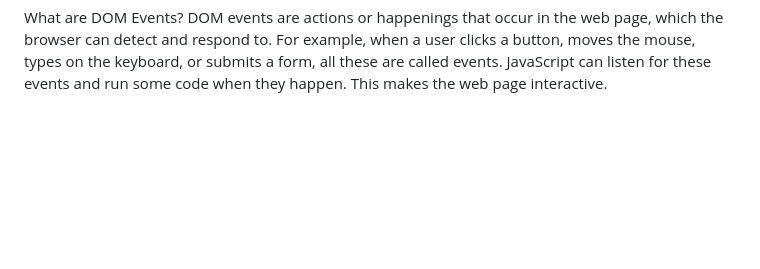
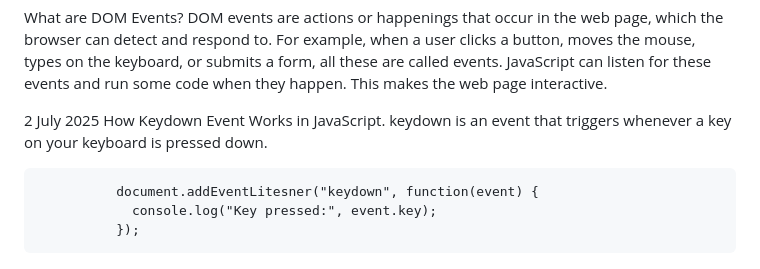
Before and after one commit to Lovekus969/Development-journey-, a Markdown page: README.md, the part around the change. Rendered like a GitHub page; blank space fills up the shorter version.

```diff
--- a/README.md
+++ b/README.md
@@ -122,3 +122,13 @@ Use textContent when you want all the text, even if it’s hidden.
 
  What are DOM Events?
 DOM events are actions or happenings that occur in the web page, which the browser can detect and respond to. For example, when a user clicks a button, moves the mouse, types on the keyboard, or submits a form, all these are called events. JavaScript can listen for these events and run some code when they happen. This makes the web page interactive.
+
+
+
+2 July 2025
+How Keydown Event Works in JavaScript.
+keydown is an event that triggers whenever a key on your keyboard is pressed down.
+
+              document.addEventLitesner("keydown", function(event) {
+                console.log("Key pressed:", event.key);
+              });
```
